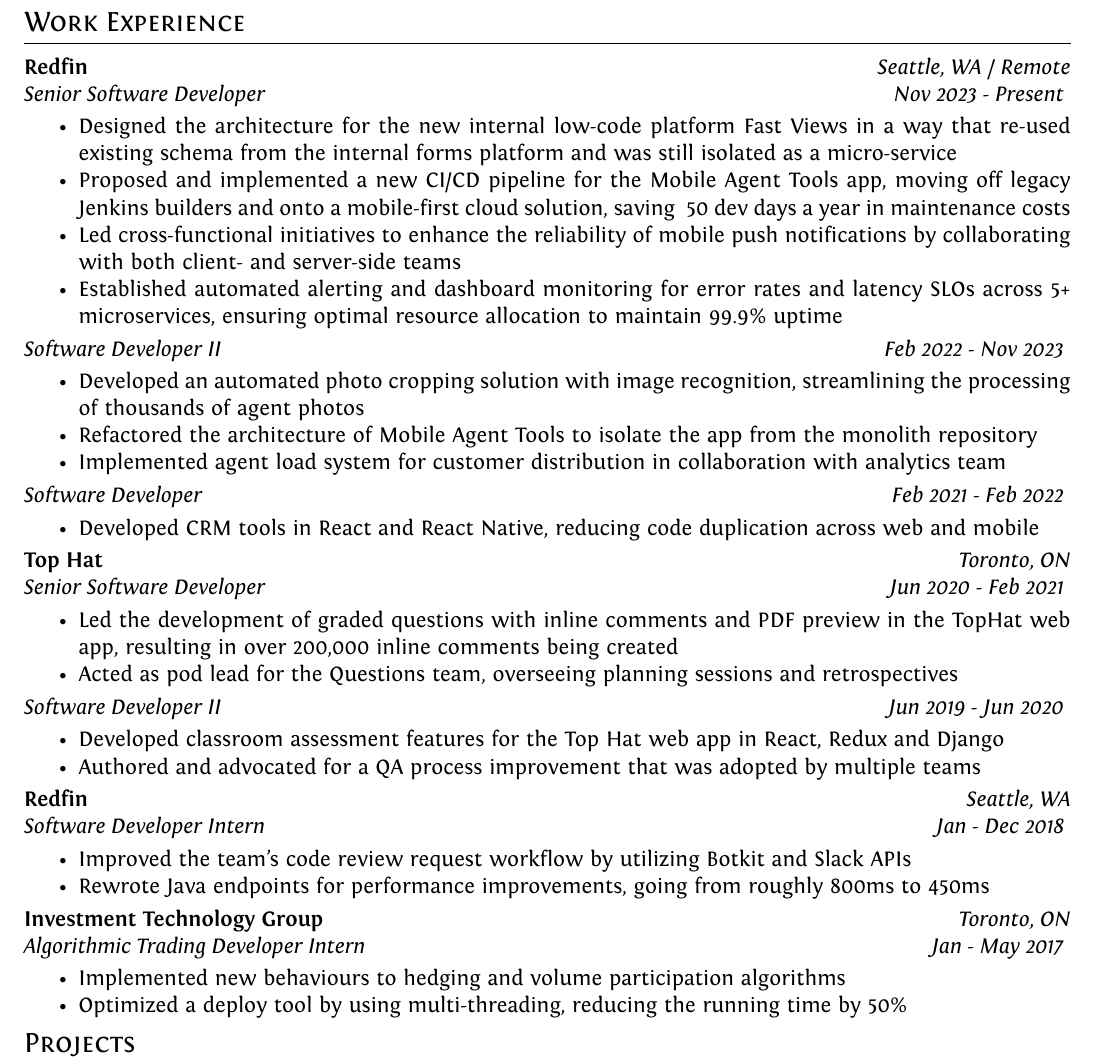
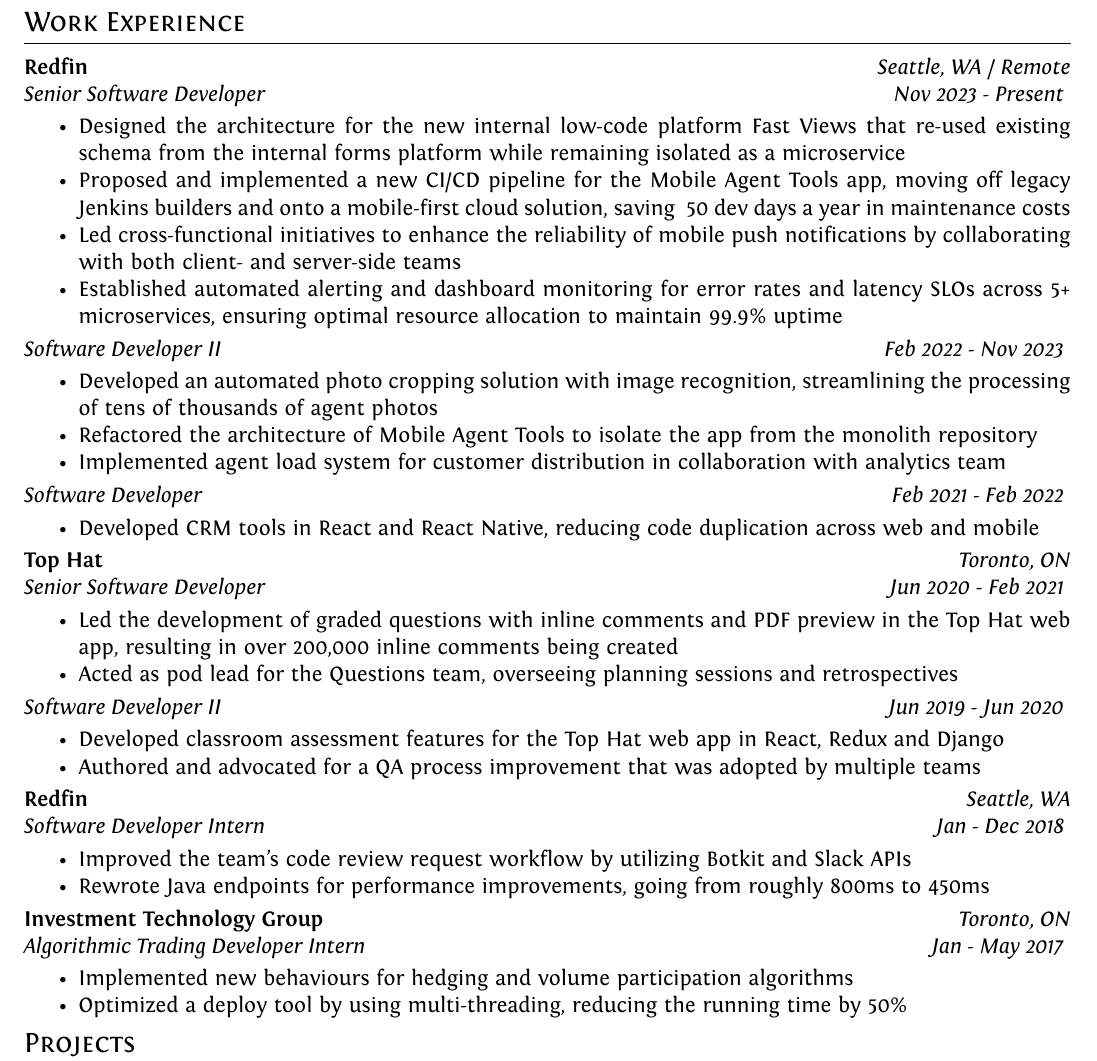
Before and after one commit to jaydonlau/resume, a LaTeX CV (cv.tex): part of the page, cut so that both start at the same text. Compiled offline with XeLaTeX.

Commit message:
readme, spelling and png file

```diff
--- a/cv.tex
+++ b/cv.tex
@@ -83,7 +83,7 @@
 \emph{Senior Software Developer} \hspace*{\fill} \emph{Nov 2023 - Present}
 \vspace{1.5pt}
 \begin{itemize}[noitemsep, topsep=-1ex]
-\item Designed the architecture for the new internal low-code platform Fast Views in a way that re-used existing schema from the internal forms platform and was still isolated as a micro-service
+\item Designed the architecture for the new internal low-code platform Fast Views that re-used existing schema from the internal forms platform while remaining isolated as a microservice
 \item Proposed and implemented a new CI/CD pipeline for the Mobile Agent Tools app, moving off legacy Jenkins builders and onto a mobile-first cloud solution, saving ~50 dev days a year in maintenance costs
 \item Led cross-functional initiatives to enhance the reliability of mobile push notifications by collaborating with both client- and server-side teams
 \item Established automated alerting and dashboard monitoring for error rates and latency SLOs across 5+ microservices, ensuring optimal resource allocation to maintain 99.9\% uptime
@@ -92,7 +92,7 @@
 \emph{Software Developer II} \hspace*{\fill} \emph{Feb 2022 - Nov 2023}
 \vspace{1.5pt}
 \begin{itemize}[noitemsep, topsep=-1ex]
-\item Developed an automated photo cropping solution with image recognition, streamlining the processing of thousands of agent photos
+\item Developed an automated photo cropping solution with image recognition, streamlining the processing of tens of thousands of agent photos
 \item Refactored the architecture of Mobile Agent Tools to isolate the app from the monolith repository
 \item Implemented agent load system for customer distribution in collaboration with analytics team
 \end{itemize}
@@ -108,7 +108,7 @@
 \emph{Senior Software Developer} \hspace*{\fill} \emph{Jun 2020 - Feb 2021}
 \vspace{1.5pt}
 \begin{itemize}[noitemsep, topsep=-1ex]
-\item Led the development of graded questions with inline comments and PDF preview in the TopHat web app, resulting in over 200,000 inline comments being created
+\item Led the development of graded questions with inline comments and PDF preview in the Top Hat web app, resulting in over 200,000 inline comments being created
 \item Acted as pod lead for the Questions team, overseeing planning sessions and retrospectives
 \end{itemize}
 \vspace{1.5pt}
@@ -131,7 +131,7 @@
  \emph{Algorithmic Trading Developer Intern}  \hspace*{\fill} \emph{Jan - May 2017}
  \vspace{1.5pt}
 \begin{itemize}[noitemsep, topsep=-1ex]
-\item Implemented new behaviours to hedging and volume participation algorithms
+\item Implemented new behaviours for hedging and volume participation algorithms
 \item Optimized a deploy tool by using multi-threading, reducing the running time by 50\%
 \end{itemize}
 
```
Also changed, not shown: README.md, jaydon_lau_resume_2025.pdf, jaydon_lau_resume_2025.png (added).
